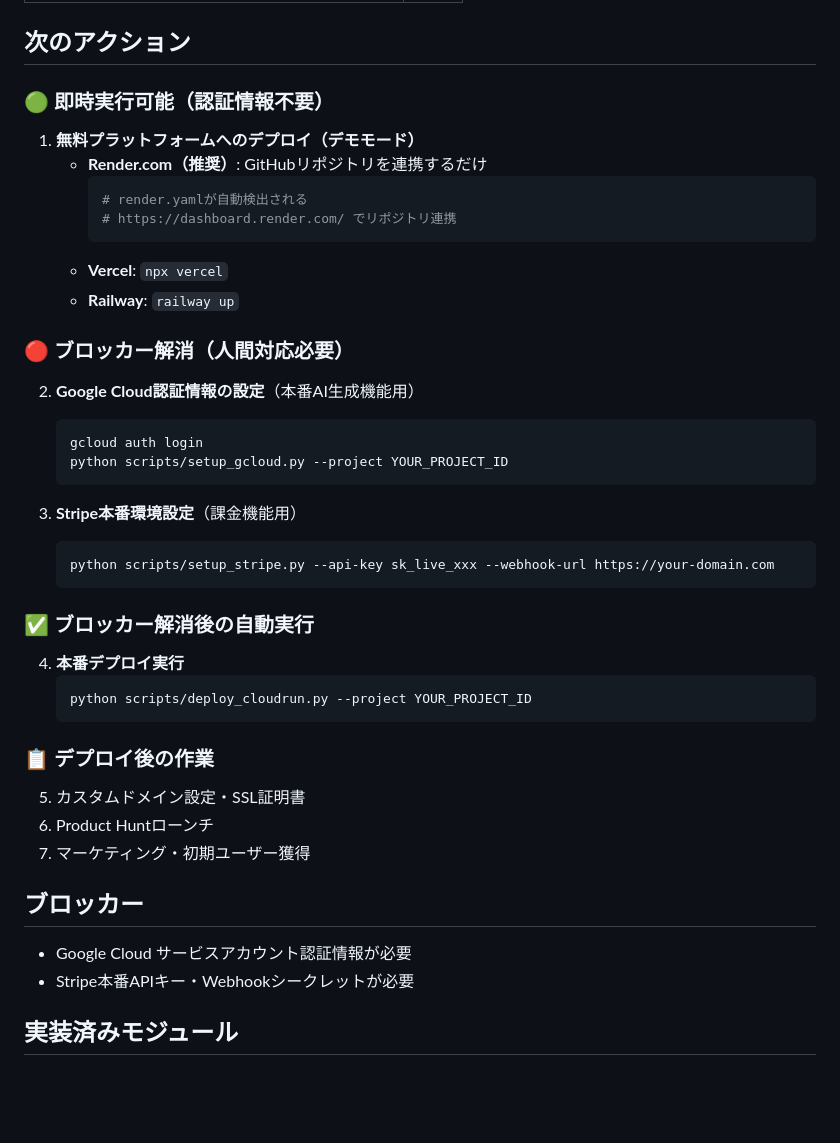
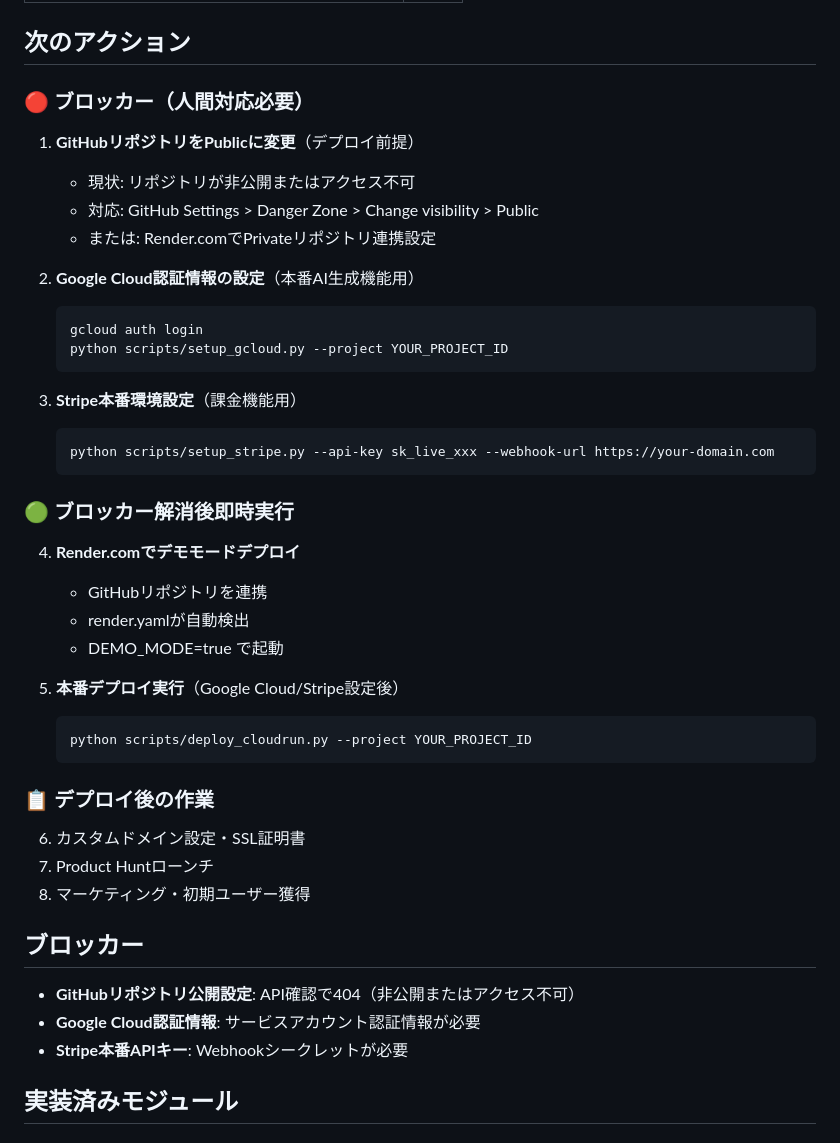
Before and after one commit to masuda-hikari/VisionCraftAI, a Markdown page: STATUS.md, the part around the change. Rendered like a GitHub page; blank space fills up the shorter version.

Commit message:
docs: セッション8 デプロイ前最終確認
- テスト598件全パス再確認（21.94秒）
- render.yaml設定確認（DEMO_MODE=true）
- GitHubリポジトリ状態確認: 404（要対応）
- ブロッカー3件を明記（GitHub公開設定/Google Cloud/Stripe）

🤖 Generated with [Claude Code](https://claude.com/claude-code)

Co-Authored-By: Claude Opus 4.5 <noreply@anthropic.com>

````diff
--- a/STATUS.md
+++ b/STATUS.md
@@ -299,17 +299,13 @@
 
 ## 次のアクション
 
-### 🟢 即時実行可能（認証情報不要）
-1. **無料プラットフォームへのデプロイ（デモモード）**
-   - **Render.com（推奨）**: GitHubリポジトリを連携するだけ
-     ```bash
-     # render.yamlが自動検出される
-     # https://dashboard.render.com/ でリポジトリ連携
-     ```
-   - **Vercel**: `npx vercel`
-   - **Railway**: `railway up`
+### 🔴 ブロッカー（人間対応必要）
 
-### 🔴 ブロッカー解消（人間対応必要）
+1. **GitHubリポジトリをPublicに変更**（デプロイ前提）
+   - 現状: リポジトリが非公開またはアクセス不可
+   - 対応: GitHub Settings > Danger Zone > Change visibility > Public
+   - または: Render.comでPrivateリポジトリ連携設定
+
 2. **Google Cloud認証情報の設定**（本番AI生成機能用）
    ```bash
    gcloud auth login
@@ -321,20 +317,26 @@
    python scripts/setup_stripe.py --api-key sk_live_xxx --webhook-url https://your-domain.com
    ```
 
-### ✅ ブロッカー解消後の自動実行
-4. **本番デプロイ実行**
+### 🟢 ブロッカー解消後即時実行
+4. **Render.comでデモモードデプロイ**
+   - GitHubリポジトリを連携
+   - render.yamlが自動検出
+   - DEMO_MODE=true で起動
+
+5. **本番デプロイ実行**（Google Cloud/Stripe設定後）
    ```bash
    python scripts/deploy_cloudrun.py --project YOUR_PROJECT_ID
    ```
 
 ### 📋 デプロイ後の作業
-5. カスタムドメイン設定・SSL証明書
-6. Product Huntローンチ
-7. マーケティング・初期ユーザー獲得
+6. カスタムドメイン設定・SSL証明書
+7. Product Huntローンチ
+8. マーケティング・初期ユーザー獲得
 
 ## ブロッカー
-- Google Cloud サービスアカウント認証情報が必要
-- Stripe本番APIキー・Webhookシークレットが必要
+- **GitHubリポジトリ公開設定**: API確認で404（非公開またはアクセス不可）
+- **Google Cloud認証情報**: サービスアカウント認証情報が必要
+- **Stripe本番APIキー**: Webhookシークレットが必要
 
 ## 実装済みモジュール
 ### コア
````
